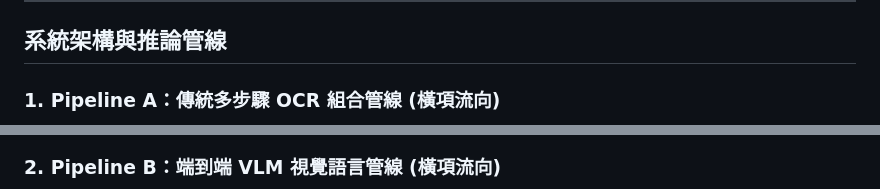
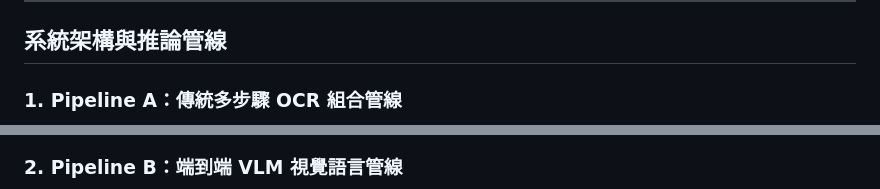
Before and after one commit to kuotunyu/receipt-ocr-vlm-benchmark, a Markdown page: README.md, 2 parts joined by grey strips. Drawn GitHub-style.

````diff
--- a/README.md
+++ b/README.md
@@ -28,7 +28,7 @@
 
 ## 系統架構與推論管線
 
-### 1. Pipeline A：傳統多步驟 OCR 組合管線 (橫項流向)
+### 1. Pipeline A：傳統多步驟 OCR 組合管線
 
 ```mermaid
 %%{init: {'themeVariables': {'fontSize': '20px'}}}%%
@@ -42,7 +42,7 @@ flowchart LR
     class A6 outStyle
 ```
 
-### 2. Pipeline B：端到端 VLM 視覺語言管線 (橫項流向)
+### 2. Pipeline B：端到端 VLM 視覺語言管線
 
 ```mermaid
 %%{init: {'themeVariables': {'fontSize': '20px'}}}%%
````
Also changed, not shown: other parts of README.md (+2 -2 lines).
